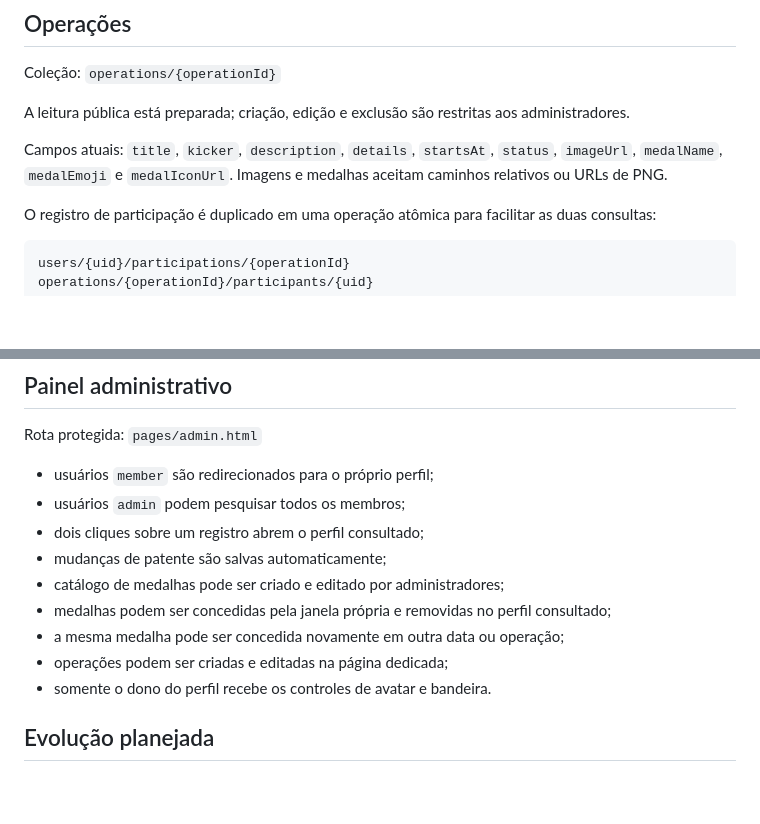
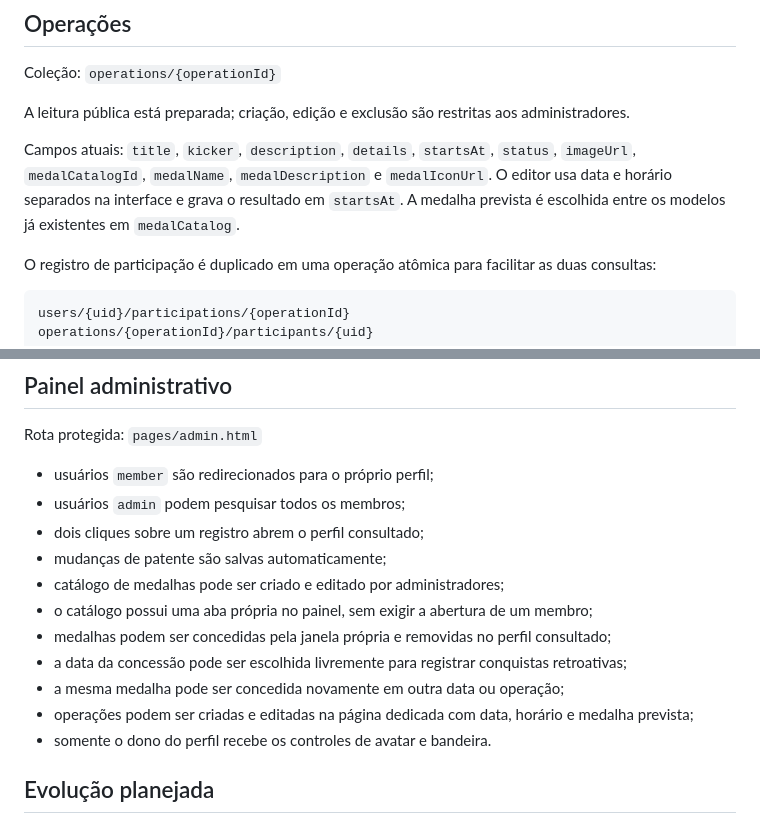
Before and after one commit to EXBRClub/Home-page, a Markdown page: FIREBASE.md, 2 parts joined by grey strips. Rendered like a GitHub page; blank space fills up the shorter version.

Commit message:
feat: aprimora editores administrativos

```diff
--- a/FIREBASE.md
+++ b/FIREBASE.md
@@ -77,7 +77,7 @@ Coleção: `operations/{operationId}`
 
 A leitura pública está preparada; criação, edição e exclusão são restritas aos administradores.
 
-Campos atuais: `title`, `kicker`, `description`, `details`, `startsAt`, `status`, `imageUrl`, `medalName`, `medalEmoji` e `medalIconUrl`. Imagens e medalhas aceitam caminhos relativos ou URLs de PNG.
+Campos atuais: `title`, `kicker`, `description`, `details`, `startsAt`, `status`, `imageUrl`, `medalCatalogId`, `medalName`, `medalDescription` e `medalIconUrl`. O editor usa data e horário separados na interface e grava o resultado em `startsAt`. A medalha prevista é escolhida entre os modelos já existentes em `medalCatalog`.
 
 O registro de participação é duplicado em uma operação atômica para facilitar as duas consultas:
 
@@ -101,9 +101,11 @@ Rota protegida: `pages/admin.html`
 - dois cliques sobre um registro abrem o perfil consultado;
 - mudanças de patente são salvas automaticamente;
 - catálogo de medalhas pode ser criado e editado por administradores;
+- o catálogo possui uma aba própria no painel, sem exigir a abertura de um membro;
 - medalhas podem ser concedidas pela janela própria e removidas no perfil consultado;
+- a data da concessão pode ser escolhida livremente para registrar conquistas retroativas;
 - a mesma medalha pode ser concedida novamente em outra data ou operação;
-- operações podem ser criadas e editadas na página dedicada;
+- operações podem ser criadas e editadas na página dedicada com data, horário e medalha prevista;
 - somente o dono do perfil recebe os controles de avatar e bandeira.
 
 ## Evolução planejada
```
